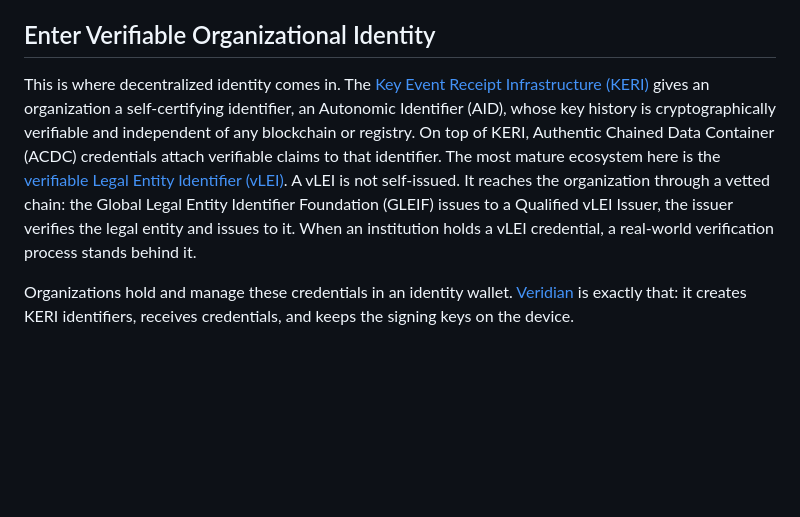
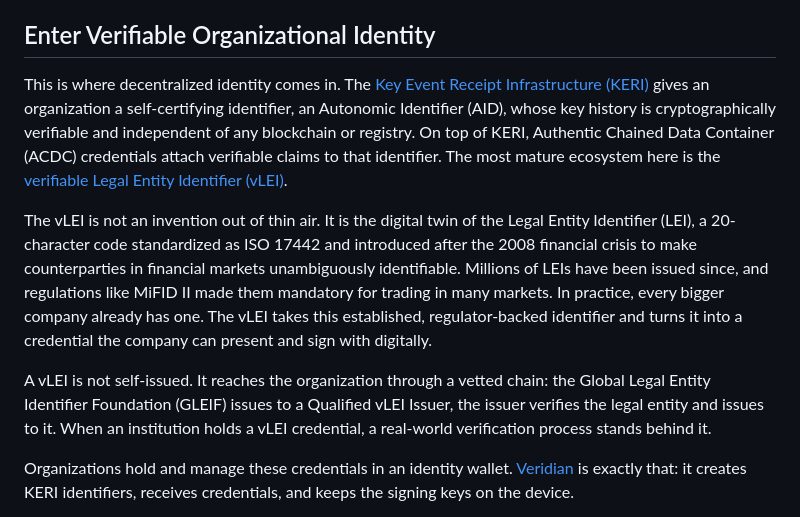
Before and after one commit to UVerify-io/uverify-discovery, a Markdown page: content/blog/blockchain-and-identity.md, the part around the change. Rendered like a GitHub page; blank space fills up the shorter version.

Commit message:
docs: relate the vLEI to the established LEI
Explain that the vLEI is the digital twin of the ISO 17442 LEI from
the post-2008 financial regulation world and that most bigger
companies already hold one.

```diff
--- a/content/blog/blockchain-and-identity.md
+++ b/content/blog/blockchain-and-identity.md
@@ -25,7 +25,11 @@ The classic workaround is publishing the official address somewhere off-chain, o
 
 ## Enter Verifiable Organizational Identity
 
-This is where decentralized identity comes in. The [Key Event Receipt Infrastructure (KERI)](https://keri.one/) gives an organization a self-certifying identifier, an Autonomic Identifier (AID), whose key history is cryptographically verifiable and independent of any blockchain or registry. On top of KERI, Authentic Chained Data Container (ACDC) credentials attach verifiable claims to that identifier. The most mature ecosystem here is the [verifiable Legal Entity Identifier (vLEI)](https://www.gleif.org/en/vlei/introducing-the-verifiable-lei-vlei). A vLEI is not self-issued. It reaches the organization through a vetted chain: the Global Legal Entity Identifier Foundation (GLEIF) issues to a Qualified vLEI Issuer, the issuer verifies the legal entity and issues to it. When an institution holds a vLEI credential, a real-world verification process stands behind it.
+This is where decentralized identity comes in. The [Key Event Receipt Infrastructure (KERI)](https://keri.one/) gives an organization a self-certifying identifier, an Autonomic Identifier (AID), whose key history is cryptographically verifiable and independent of any blockchain or registry. On top of KERI, Authentic Chained Data Container (ACDC) credentials attach verifiable claims to that identifier. The most mature ecosystem here is the [verifiable Legal Entity Identifier (vLEI)](https://www.gleif.org/en/vlei/introducing-the-verifiable-lei-vlei).
+
+The vLEI is not an invention out of thin air. It is the digital twin of the Legal Entity Identifier (LEI), a 20-character code standardized as ISO 17442 and introduced after the 2008 financial crisis to make counterparties in financial markets unambiguously identifiable. Millions of LEIs have been issued since, and regulations like MiFID II made them mandatory for trading in many markets. In practice, every bigger company already has one. The vLEI takes this established, regulator-backed identifier and turns it into a credential the company can present and sign with digitally.
+
+A vLEI is not self-issued. It reaches the organization through a vetted chain: the Global Legal Entity Identifier Foundation (GLEIF) issues to a Qualified vLEI Issuer, the issuer verifies the legal entity and issues to it. When an institution holds a vLEI credential, a real-world verification process stands behind it.
 
 Organizations hold and manage these credentials in an identity wallet. [Veridian](https://www.veridian.id/) is exactly that: it creates KERI identifiers, receives credentials, and keeps the signing keys on the device.
 
```
